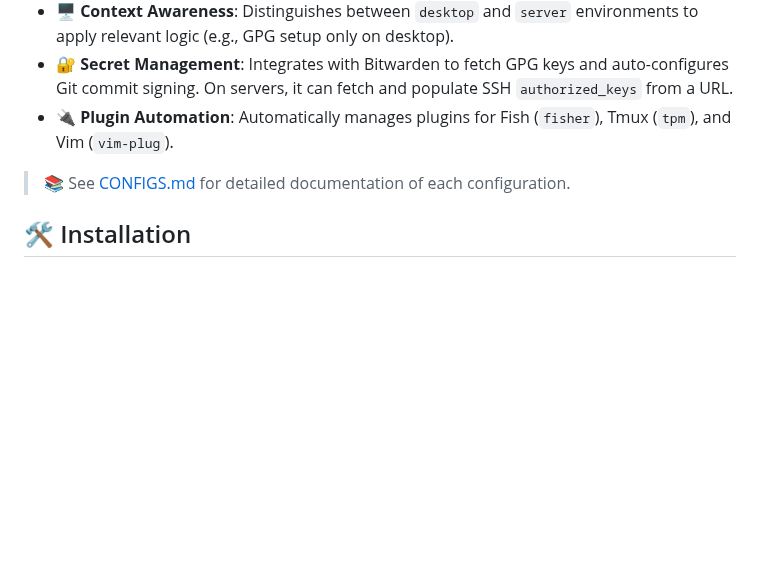
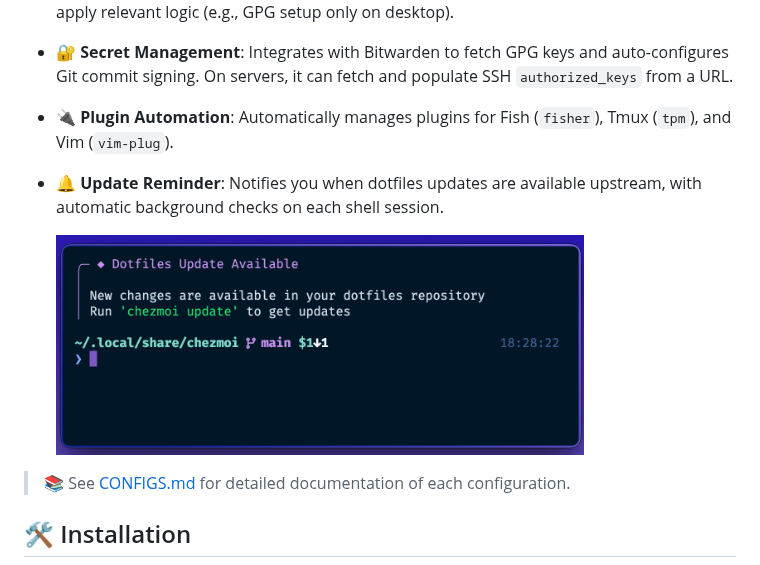
Before and after one commit to DakEnviy/dots, a Markdown page: README.md, the part around the change. Drawn GitHub-style; pictures changed too: images/reminder.png (added); blank space fills up the shorter version.

Commit message:
docs: add reminder feature

```diff
--- a/README.md
+++ b/README.md
@@ -27,6 +27,9 @@ Most dotfiles are static: they copy files and hope you have the right apps insta
 - **🖥️ Context Awareness**: Distinguishes between `desktop` and `server` environments to apply relevant logic (e.g., GPG setup only on desktop).
 - **🔐 Secret Management**: Integrates with Bitwarden to fetch GPG keys and auto-configures Git commit signing. On servers, it can fetch and populate SSH `authorized_keys` from a URL.
 - **🔌 Plugin Automation**: Automatically manages plugins for Fish (`fisher`), Tmux (`tpm`), and Vim (`vim-plug`).
+- **🔔 Update Reminder**: Notifies you when dotfiles updates are available upstream, with automatic background checks on each shell session.
+
+  <img src="images/reminder.png" alt="Reminder Screenshot" height="220px">
 
 > 📚 See [CONFIGS.md](CONFIGS.md) for detailed documentation of each configuration.
 
```
Also changed, not shown: CONFIGS.md (+1 -2 lines).
